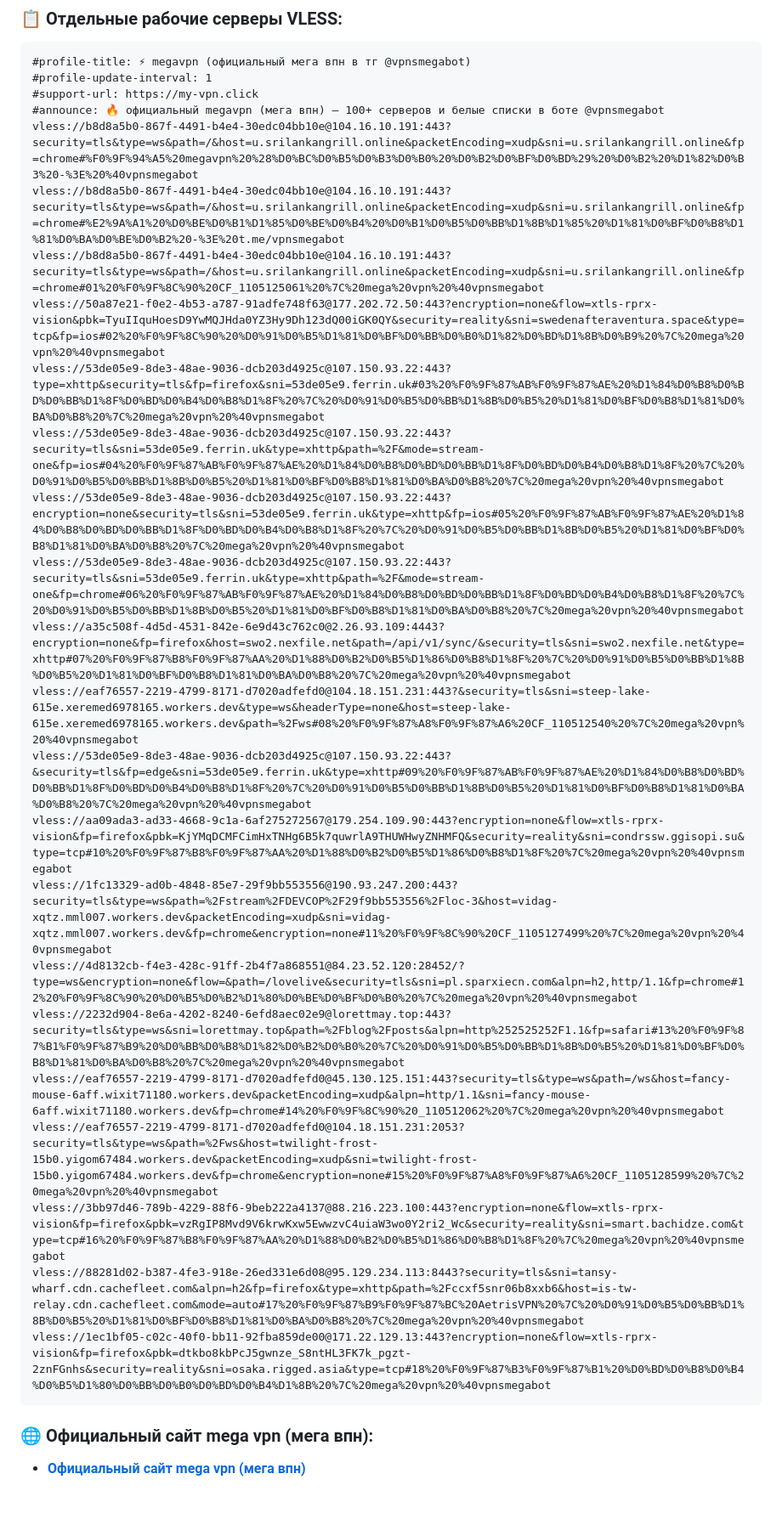
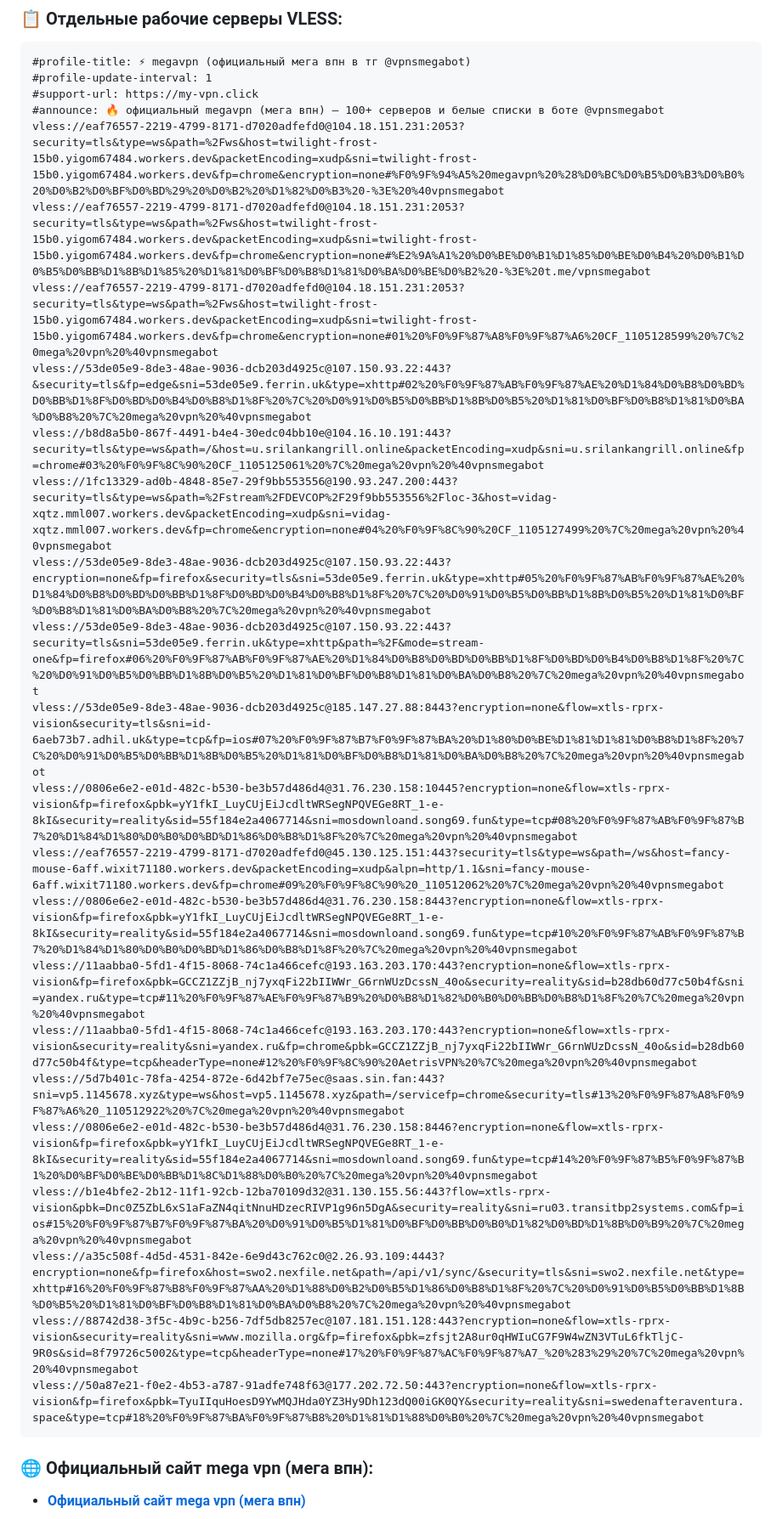
Before and after one commit to Andrejewild/happ-v2rayng-configs, a Markdown page: README.md, the part around one of its changes. Shown at 85% size. Drawn GitHub-style; blank space fills up the shorter version.

Commit message:
⚡ mega vpn official update (2026-11-05 17:54 MSK) via @vpnsmegabot

````diff
--- a/README.md
+++ b/README.md
@@ -20,26 +20,26 @@
 #profile-update-interval: 1
 #support-url: https://my-vpn.click
 #announce: 🔥 официальный megavpn (мега впн) — 100+ серверов и белые списки в боте @vpnsmegabot
-vless://b8d8a5b0-867f-4491-b4e4-30edc04bb10e@104.16.10.191:443?security=tls&type=ws&path=/&host=u.srilankangrill.online&packetEncoding=xudp&sni=u.srilankangrill.online&fp=chrome#%F0%9F%94%A5%20megavpn%20%28%D0%BC%D0%B5%D0%B3%D0%B0%20%D0%B2%D0%BF%D0%BD%29%20%D0%B2%20%D1%82%D0%B3%20-%3E%20%40vpnsmegabot
-vless://b8d8a5b0-867f-4491-b4e4-30edc04bb10e@104.16.10.191:443?security=tls&type=ws&path=/&host=u.srilankangrill.online&packetEncoding=xudp&sni=u.srilankangrill.online&fp=chrome#%E2%9A%A1%20%D0%BE%D0%B1%D1%85%D0%BE%D0%B4%20%D0%B1%D0%B5%D0%BB%D1%8B%D1%85%20%D1%81%D0%BF%D0%B8%D1%81%D0%BA%D0%BE%D0%B2%20-%3E%20t.me/vpnsmegabot
-vless://b8d8a5b0-867f-4491-b4e4-30edc04bb10e@104.16.10.191:443?security=tls&type=ws&path=/&host=u.srilankangrill.online&packetEncoding=xudp&sni=u.srilankangrill.online&fp=chrome#01%20%F0%9F%8C%90%20CF_1105125061%20%7C%20mega%20vpn%20%40vpnsmegabot
-vless://50a87e21-f0e2-4b53-a787-91adfe748f63@177.202.72.50:443?encryption=none&flow=xtls-rprx-vision&pbk=TyuIIquHoesD9YwMQJHda0YZ3Hy9Dh123dQ00iGK0QY&security=reality&sni=swedenafteraventura.space&type=tcp&fp=ios#02%20%F0%9F%8C%90%20%D0%91%D0%B5%D1%81%D0%BF%D0%BB%D0%B0%D1%82%D0%BD%D1%8B%D0%B9%20%7C%20mega%20vpn%20%40vpnsmegabot
-vless://53de05e9-8de3-48ae-9036-dcb203d4925c@107.150.93.22:443?type=xhttp&security=tls&fp=firefox&sni=53de05e9.ferrin.uk#03%20%F0%9F%87%AB%F0%9F%87%AE%20%D1%84%D0%B8%D0%BD%D0%BB%D1%8F%D0%BD%D0%B4%D0%B8%D1%8F%20%7C%20%D0%91%D0%B5%D0%BB%D1%8B%D0%B5%20%D1%81%D0%BF%D0%B8%D1%81%D0%BA%D0%B8%20%7C%20mega%20vpn%20%40vpnsmegabot
-vless://53de05e9-8de3-48ae-9036-dcb203d4925c@107.150.93.22:443?security=tls&sni=53de05e9.ferrin.uk&type=xhttp&path=%2F&mode=stream-one&fp=ios#04%20%F0%9F%87%AB%F0%9F%87%AE%20%D1%84%D0%B8%D0%BD%D0%BB%D1%8F%D0%BD%D0%B4%D0%B8%D1%8F%20%7C%20%D0%91%D0%B5%D0%BB%D1%8B%D0%B5%20%D1%81%D0%BF%D0%B8%D1%81%D0%BA%D0%B8%20%7C%20mega%20vpn%20%40vpnsmegabot
-vless://53de05e9-8de3-48ae-9036-dcb203d4925c@107.150.93.22:443?encryption=none&security=tls&sni=53de05e9.ferrin.uk&type=xhttp&fp=ios#05%20%F0%9F%87%AB%F0%9F%87%AE%20%D1%84%D0%B8%D0%BD%D0%BB%D1%8F%D0%BD%D0%B4%D0%B8%D1%8F%20%7C%20%D0%91%D0%B5%D0%BB%D1%8B%D0%B5%20%D1%81%D0%BF%D0%B8%D1%81%D0%BA%D0%B8%20%7C%20mega%20vpn%20%40vpnsmegabot
-vless://53de05e9-8de3-48ae-9036-dcb203d4925c@107.150.93.22:443?security=tls&sni=53de05e9.ferrin.uk&type=xhttp&path=%2F&mode=stream-one&fp=chrome#06%20%F0%9F%87%AB%F0%9F%87%AE%20%D1%84%D0%B8%D0%BD%D0%BB%D1%8F%D0%BD%D0%B4%D0%B8%D1%8F%20%7C%20%D0%91%D0%B5%D0%BB%D1%8B%D0%B5%20%D1%81%D0%BF%D0%B8%D1%81%D0%BA%D0%B8%20%7C%20mega%20vpn%20%40vpnsmegabot
-vless://a35c508f-4d5d-4531-842e-6e9d43c762c0@2.26.93.109:4443?encryption=none&fp=firefox&host=swo2.nexfile.net&path=/api/v1/sync/&security=tls&sni=swo2.nexfile.net&type=xhttp#07%20%F0%9F%87%B8%F0%9F%87%AA%20%D1%88%D0%B2%D0%B5%D1%86%D0%B8%D1%8F%20%7C%20%D0%91%D0%B5%D0%BB%D1%8B%D0%B5%20%D1%81%D0%BF%D0%B8%D1%81%D0%BA%D0%B8%20%7C%20mega%20vpn%20%40vpnsmegabot
-vless://eaf76557-2219-4799-8171-d7020adfefd0@104.18.151.231:443?&security=tls&sni=steep-lake-615e.xeremed6978165.workers.dev&type=ws&headerType=none&host=steep-lake-615e.xeremed6978165.workers.dev&path=%2Fws#08%20%F0%9F%87%A8%F0%9F%87%A6%20CF_110512540%20%7C%20mega%20vpn%20%40vpnsmegabot
-vless://53de05e9-8de3-48ae-9036-dcb203d4925c@107.150.93.22:443?&security=tls&fp=edge&sni=53de05e9.ferrin.uk&type=xhttp#09%20%F0%9F%87%AB%F0%9F%87%AE%20%D1%84%D0%B8%D0%BD%D0%BB%D1%8F%D0%BD%D0%B4%D0%B8%D1%8F%20%7C%20%D0%91%D0%B5%D0%BB%D1%8B%D0%B5%20%D1%81%D0%BF%D0%B8%D1%81%D0%BA%D0%B8%20%7C%20mega%20vpn%20%40vpnsmegabot
-vless://aa09ada3-ad33-4668-9c1a-6af275272567@179.254.109.90:443?encryption=none&flow=xtls-rprx-vision&fp=firefox&pbk=KjYMqDCMFCimHxTNHg6B5k7quwrlA9THUWHwyZNHMFQ&security=reality&sni=condrssw.ggisopi.su&type=tcp#10%20%F0%9F%87%B8%F0%9F%87%AA%20%D1%88%D0%B2%D0%B5%D1%86%D0%B8%D1%8F%20%7C%20mega%20vpn%20%40vpnsmegabot
-vless://1fc13329-ad0b-4848-85e7-29f9bb553556@190.93.247.200:443?security=tls&type=ws&path=%2Fstream%2FDEVCOP%2F29f9bb553556%2Floc-3&host=vidag-xqtz.mml007.workers.dev&packetEncoding=xudp&sni=vidag-xqtz.mml007.workers.dev&fp=chrome&encryption=none#11%20%F0%9F%8C%90%20CF_1105127499%20%7C%20mega%20vpn%20%40vpnsmegabot
-vless://4d8132cb-f4e3-428c-91ff-2b4f7a868551@84.23.52.120:28452/?type=ws&encryption=none&flow=&path=/lovelive&security=tls&sni=pl.sparxiecn.com&alpn=h2,http/1.1&fp=chrome#12%20%F0%9F%8C%90%20%D0%B5%D0%B2%D1%80%D0%BE%D0%BF%D0%B0%20%7C%20mega%20vpn%20%40vpnsmegabot
-vless://2232d904-8e6a-4202-8240-6efd8aec02e9@lorettmay.top:443?security=tls&type=ws&sni=lorettmay.top&path=%2Fblog%2Fposts&alpn=http%252525252F1.1&fp=safari#13%20%F0%9F%87%B1%F0%9F%87%B9%20%D0%BB%D0%B8%D1%82%D0%B2%D0%B0%20%7C%20%D0%91%D0%B5%D0%BB%D1%8B%D0%B5%20%D1%81%D0%BF%D0%B8%D1%81%D0%BA%D0%B8%20%7C%20mega%20vpn%20%40vpnsmegabot
-vless://eaf76557-2219-4799-8171-d7020adfefd0@45.130.125.151:443?security=tls&type=ws&path=/ws&host=fancy-mouse-6aff.wixit71180.workers.dev&packetEncoding=xudp&alpn=http/1.1&sni=fancy-mouse-6aff.wixit71180.workers.dev&fp=chrome#14%20%F0%9F%8C%90%20_110512062%20%7C%20mega%20vpn%20%40vpnsmegabot
-vless://eaf76557-2219-4799-8171-d7020adfefd0@104.18.151.231:2053?security=tls&type=ws&path=%2Fws&host=twilight-frost-15b0.yigom67484.workers.dev&packetEncoding=xudp&sni=twilight-frost-15b0.yigom67484.workers.dev&fp=chrome&encryption=none#15%20%F0%9F%87%A8%F0%9F%87%A6%20CF_1105128599%20%7C%20mega%20vpn%20%40vpnsmegabot
-vless://3bb97d46-789b-4229-88f6-9beb222a4137@88.216.223.100:443?encryption=none&flow=xtls-rprx-vision&fp=firefox&pbk=vzRgIP8Mvd9V6krwKxw5EwwzvC4uiaW3wo0Y2ri2_Wc&security=reality&sni=smart.bachidze.com&type=tcp#16%20%F0%9F%87%B8%F0%9F%87%AA%20%D1%88%D0%B2%D0%B5%D1%86%D0%B8%D1%8F%20%7C%20mega%20vpn%20%40vpnsmegabot
-vless://88281d02-b387-4fe3-918e-26ed331e6d08@95.129.234.113:8443?security=tls&sni=tansy-wharf.cdn.cachefleet.com&alpn=h2&fp=firefox&type=xhttp&path=%2Fccxf5snr06b8xxb6&host=is-tw-relay.cdn.cachefleet.com&mode=auto#17%20%F0%9F%87%B9%F0%9F%87%BC%20AetrisVPN%20%7C%20%D0%91%D0%B5%D0%BB%D1%8B%D0%B5%20%D1%81%D0%BF%D0%B8%D1%81%D0%BA%D0%B8%20%7C%20mega%20vpn%20%40vpnsmegabot
-vless://1ec1bf05-c02c-40f0-bb11-92fba859de00@171.22.129.13:443?encryption=none&flow=xtls-rprx-vision&fp=firefox&pbk=dtkbo8kbPcJ5gwnze_S8ntHL3FK7k_pgzt-2znFGnhs&security=reality&sni=osaka.rigged.asia&type=tcp#18%20%F0%9F%87%B3%F0%9F%87%B1%20%D0%BD%D0%B8%D0%B4%D0%B5%D1%80%D0%BB%D0%B0%D0%BD%D0%B4%D1%8B%20%7C%20mega%20vpn%20%40vpnsmegabot
+vless://eaf76557-2219-4799-8171-d7020adfefd0@104.18.151.231:2053?security=tls&type=ws&path=%2Fws&host=twilight-frost-15b0.yigom67484.workers.dev&packetEncoding=xudp&sni=twilight-frost-15b0.yigom67484.workers.dev&fp=chrome&encryption=none#%F0%9F%94%A5%20megavpn%20%28%D0%BC%D0%B5%D0%B3%D0%B0%20%D0%B2%D0%BF%D0%BD%29%20%D0%B2%20%D1%82%D0%B3%20-%3E%20%40vpnsmegabot
+vless://eaf76557-2219-4799-8171-d7020adfefd0@104.18.151.231:2053?security=tls&type=ws&path=%2Fws&host=twilight-frost-15b0.yigom67484.workers.dev&packetEncoding=xudp&sni=twilight-frost-15b0.yigom67484.workers.dev&fp=chrome&encryption=none#%E2%9A%A1%20%D0%BE%D0%B1%D1%85%D0%BE%D0%B4%20%D0%B1%D0%B5%D0%BB%D1%8B%D1%85%20%D1%81%D0%BF%D0%B8%D1%81%D0%BA%D0%BE%D0%B2%20-%3E%20t.me/vpnsmegabot
+vless://eaf76557-2219-4799-8171-d7020adfefd0@104.18.151.231:2053?security=tls&type=ws&path=%2Fws&host=twilight-frost-15b0.yigom67484.workers.dev&packetEncoding=xudp&sni=twilight-frost-15b0.yigom67484.workers.dev&fp=chrome&encryption=none#01%20%F0%9F%87%A8%F0%9F%87%A6%20CF_1105128599%20%7C%20mega%20vpn%20%40vpnsmegabot
+vless://53de05e9-8de3-48ae-9036-dcb203d4925c@107.150.93.22:443?&security=tls&fp=edge&sni=53de05e9.ferrin.uk&type=xhttp#02%20%F0%9F%87%AB%F0%9F%87%AE%20%D1%84%D0%B8%D0%BD%D0%BB%D1%8F%D0%BD%D0%B4%D0%B8%D1%8F%20%7C%20%D0%91%D0%B5%D0%BB%D1%8B%D0%B5%20%D1%81%D0%BF%D0%B8%D1%81%D0%BA%D0%B8%20%7C%20mega%20vpn%20%40vpnsmegabot
+vless://b8d8a5b0-867f-4491-b4e4-30edc04bb10e@104.16.10.191:443?security=tls&type=ws&path=/&host=u.srilankangrill.online&packetEncoding=xudp&sni=u.srilankangrill.online&fp=chrome#03%20%F0%9F%8C%90%20CF_1105125061%20%7C%20mega%20vpn%20%40vpnsmegabot
+vless://1fc13329-ad0b-4848-85e7-29f9bb553556@190.93.247.200:443?security=tls&type=ws&path=%2Fstream%2FDEVCOP%2F29f9bb553556%2Floc-3&host=vidag-xqtz.mml007.workers.dev&packetEncoding=xudp&sni=vidag-xqtz.mml007.workers.dev&fp=chrome&encryption=none#04%20%F0%9F%8C%90%20CF_1105127499%20%7C%20mega%20vpn%20%40vpnsmegabot
+vless://53de05e9-8de3-48ae-9036-dcb203d4925c@107.150.93.22:443?encryption=none&fp=firefox&security=tls&sni=53de05e9.ferrin.uk&type=xhttp#05%20%F0%9F%87%AB%F0%9F%87%AE%20%D1%84%D0%B8%D0%BD%D0%BB%D1%8F%D0%BD%D0%B4%D0%B8%D1%8F%20%7C%20%D0%91%D0%B5%D0%BB%D1%8B%D0%B5%20%D1%81%D0%BF%D0%B8%D1%81%D0%BA%D0%B8%20%7C%20mega%20vpn%20%40vpnsmegabot
+vless://53de05e9-8de3-48ae-9036-dcb203d4925c@107.150.93.22:443?security=tls&sni=53de05e9.ferrin.uk&type=xhttp&path=%2F&mode=stream-one&fp=firefox#06%20%F0%9F%87%AB%F0%9F%87%AE%20%D1%84%D0%B8%D0%BD%D0%BB%D1%8F%D0%BD%D0%B4%D0%B8%D1%8F%20%7C%20%D0%91%D0%B5%D0%BB%D1%8B%D0%B5%20%D1%81%D0%BF%D0%B8%D1%81%D0%BA%D0%B8%20%7C%20mega%20vpn%20%40vpnsmegabot
+vless://53de05e9-8de3-48ae-9036-dcb203d4925c@185.147.27.88:8443?encryption=none&flow=xtls-rprx-vision&security=tls&sni=id-6aeb73b7.adhil.uk&type=tcp&fp=ios#07%20%F0%9F%87%B7%F0%9F%87%BA%20%D1%80%D0%BE%D1%81%D1%81%D0%B8%D1%8F%20%7C%20%D0%91%D0%B5%D0%BB%D1%8B%D0%B5%20%D1%81%D0%BF%D0%B8%D1%81%D0%BA%D0%B8%20%7C%20mega%20vpn%20%40vpnsmegabot
+vless://0806e6e2-e01d-482c-b530-be3b57d486d4@31.76.230.158:10445?encryption=none&flow=xtls-rprx-vision&fp=firefox&pbk=yY1fkI_LuyCUjEiJcdltWRSegNPQVEGe8RT_1-e-8kI&security=reality&sid=55f184e2a4067714&sni=mosdownloand.song69.fun&type=tcp#08%20%F0%9F%87%AB%F0%9F%87%B7%20%D1%84%D1%80%D0%B0%D0%BD%D1%86%D0%B8%D1%8F%20%7C%20mega%20vpn%20%40vpnsmegabot
+vless://eaf76557-2219-4799-8171-d7020adfefd0@45.130.125.151:443?security=tls&type=ws&path=/ws&host=fancy-mouse-6aff.wixit71180.workers.dev&packetEncoding=xudp&alpn=http/1.1&sni=fancy-mouse-6aff.wixit71180.workers.dev&fp=chrome#09%20%F0%9F%8C%90%20_110512062%20%7C%20mega%20vpn%20%40vpnsmegabot
+vless://0806e6e2-e01d-482c-b530-be3b57d486d4@31.76.230.158:8443?encryption=none&flow=xtls-rprx-vision&fp=firefox&pbk=yY1fkI_LuyCUjEiJcdltWRSegNPQVEGe8RT_1-e-8kI&security=reality&sid=55f184e2a4067714&sni=mosdownloand.song69.fun&type=tcp#10%20%F0%9F%87%AB%F0%9F%87%B7%20%D1%84%D1%80%D0%B0%D0%BD%D1%86%D0%B8%D1%8F%20%7C%20mega%20vpn%20%40vpnsmegabot
+vless://11aabba0-5fd1-4f15-8068-74c1a466cefc@193.163.203.170:443?encryption=none&flow=xtls-rprx-vision&fp=firefox&pbk=GCCZ1ZZjB_nj7yxqFi22bIIWWr_G6rnWUzDcssN_40o&security=reality&sid=b28db60d77c50b4f&sni=yandex.ru&type=tcp#11%20%F0%9F%87%AE%F0%9F%87%B9%20%D0%B8%D1%82%D0%B0%D0%BB%D0%B8%D1%8F%20%7C%20mega%20vpn%20%40vpnsmegabot
+vless://11aabba0-5fd1-4f15-8068-74c1a466cefc@193.163.203.170:443?encryption=none&flow=xtls-rprx-vision&security=reality&sni=yandex.ru&fp=chrome&pbk=GCCZ1ZZjB_nj7yxqFi22bIIWWr_G6rnWUzDcssN_40o&sid=b28db60d77c50b4f&type=tcp&headerType=none#12%20%F0%9F%8C%90%20AetrisVPN%20%7C%20mega%20vpn%20%40vpnsmegabot
+vless://5d7b401c-78fa-4254-872e-6d42bf7e75ec@saas.sin.fan:443?sni=vp5.1145678.xyz&type=ws&host=vp5.1145678.xyz&path=/servicefp=chrome&security=tls#13%20%F0%9F%87%A8%F0%9F%87%A6%20_110512922%20%7C%20mega%20vpn%20%40vpnsmegabot
+vless://0806e6e2-e01d-482c-b530-be3b57d486d4@31.76.230.158:8446?encryption=none&flow=xtls-rprx-vision&fp=firefox&pbk=yY1fkI_LuyCUjEiJcdltWRSegNPQVEGe8RT_1-e-8kI&security=reality&sid=55f184e2a4067714&sni=mosdownloand.song69.fun&type=tcp#14%20%F0%9F%87%B5%F0%9F%87%B1%20%D0%BF%D0%BE%D0%BB%D1%8C%D1%88%D0%B0%20%7C%20mega%20vpn%20%40vpnsmegabot
+vless://b1e4bfe2-2b12-11f1-92cb-12ba70109d32@31.130.155.56:443?flow=xtls-rprx-vision&pbk=Dnc0Z5ZbL6xS1aFaZN4qitNnuHDzecRIVP1g96n5DgA&security=reality&sni=ru03.transitbp2systems.com&fp=ios#15%20%F0%9F%87%B7%F0%9F%87%BA%20%D0%91%D0%B5%D1%81%D0%BF%D0%BB%D0%B0%D1%82%D0%BD%D1%8B%D0%B9%20%7C%20mega%20vpn%20%40vpnsmegabot
+vless://a35c508f-4d5d-4531-842e-6e9d43c762c0@2.26.93.109:4443?encryption=none&fp=firefox&host=swo2.nexfile.net&path=/api/v1/sync/&security=tls&sni=swo2.nexfile.net&type=xhttp#16%20%F0%9F%87%B8%F0%9F%87%AA%20%D1%88%D0%B2%D0%B5%D1%86%D0%B8%D1%8F%20%7C%20%D0%91%D0%B5%D0%BB%D1%8B%D0%B5%20%D1%81%D0%BF%D0%B8%D1%81%D0%BA%D0%B8%20%7C%20mega%20vpn%20%40vpnsmegabot
+vless://88742d38-3f5c-4b9c-b256-7df5db8257ec@107.181.151.128:443?encryption=none&flow=xtls-rprx-vision&security=reality&sni=www.mozilla.org&fp=firefox&pbk=zfsjt2A8ur0qHWIuCG7F9W4wZN3VTuL6fkTljC-9R0s&sid=8f79726c5002&type=tcp&headerType=none#17%20%F0%9F%87%AC%F0%9F%87%A7_%20%283%29%20%7C%20mega%20vpn%20%40vpnsmegabot
+vless://50a87e21-f0e2-4b53-a787-91adfe748f63@177.202.72.50:443?encryption=none&flow=xtls-rprx-vision&fp=firefox&pbk=TyuIIquHoesD9YwMQJHda0YZ3Hy9Dh123dQ00iGK0QY&security=reality&sni=swedenafteraventura.space&type=tcp#18%20%F0%9F%87%BA%F0%9F%87%B8%20%D1%81%D1%88%D0%B0%20%7C%20mega%20vpn%20%40vpnsmegabot
 ```
 
 ### 🌐 Официальный сайт mega vpn (мега впн):
````
Also changed, not shown: other parts of README.md (+1 -1 lines).
